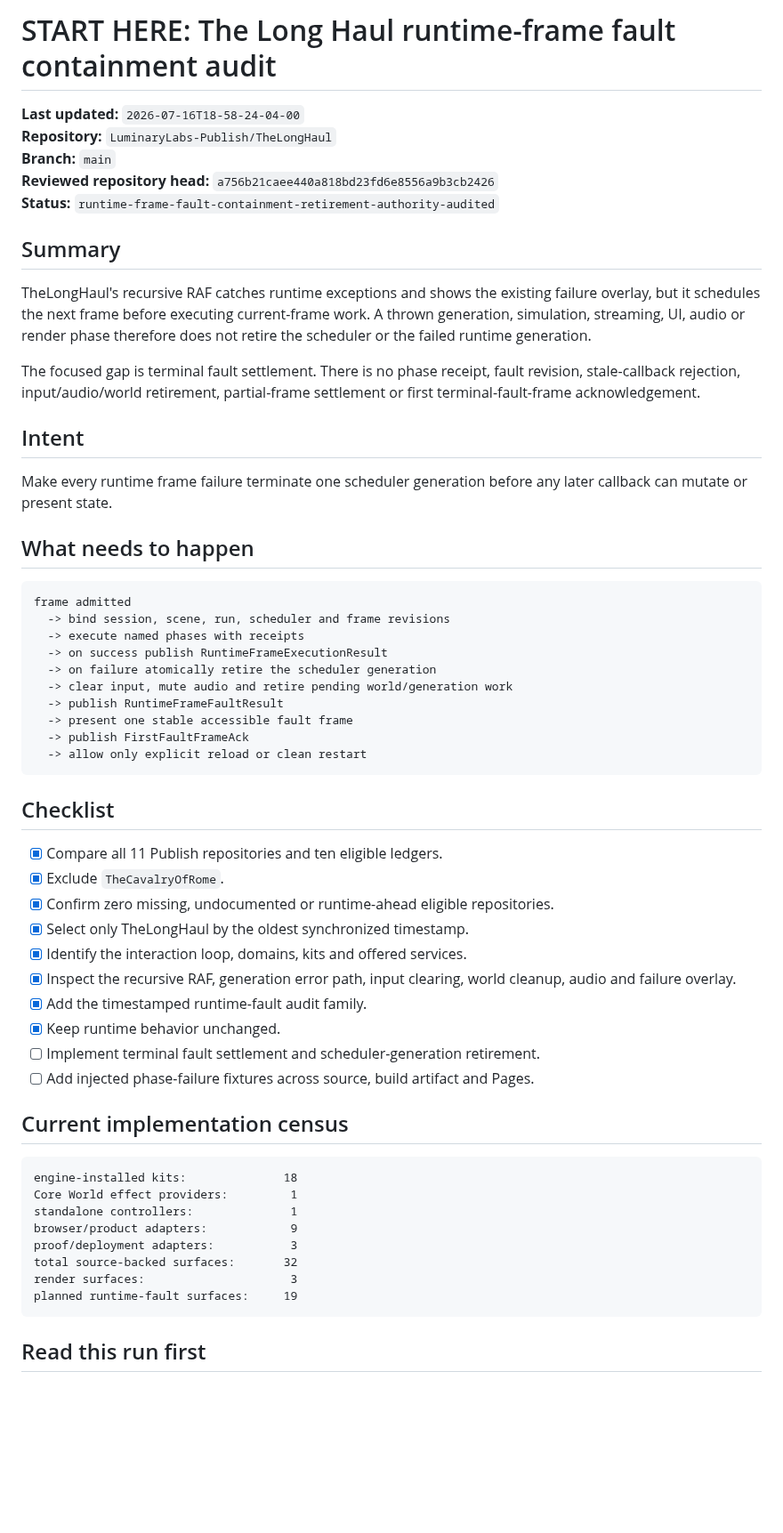
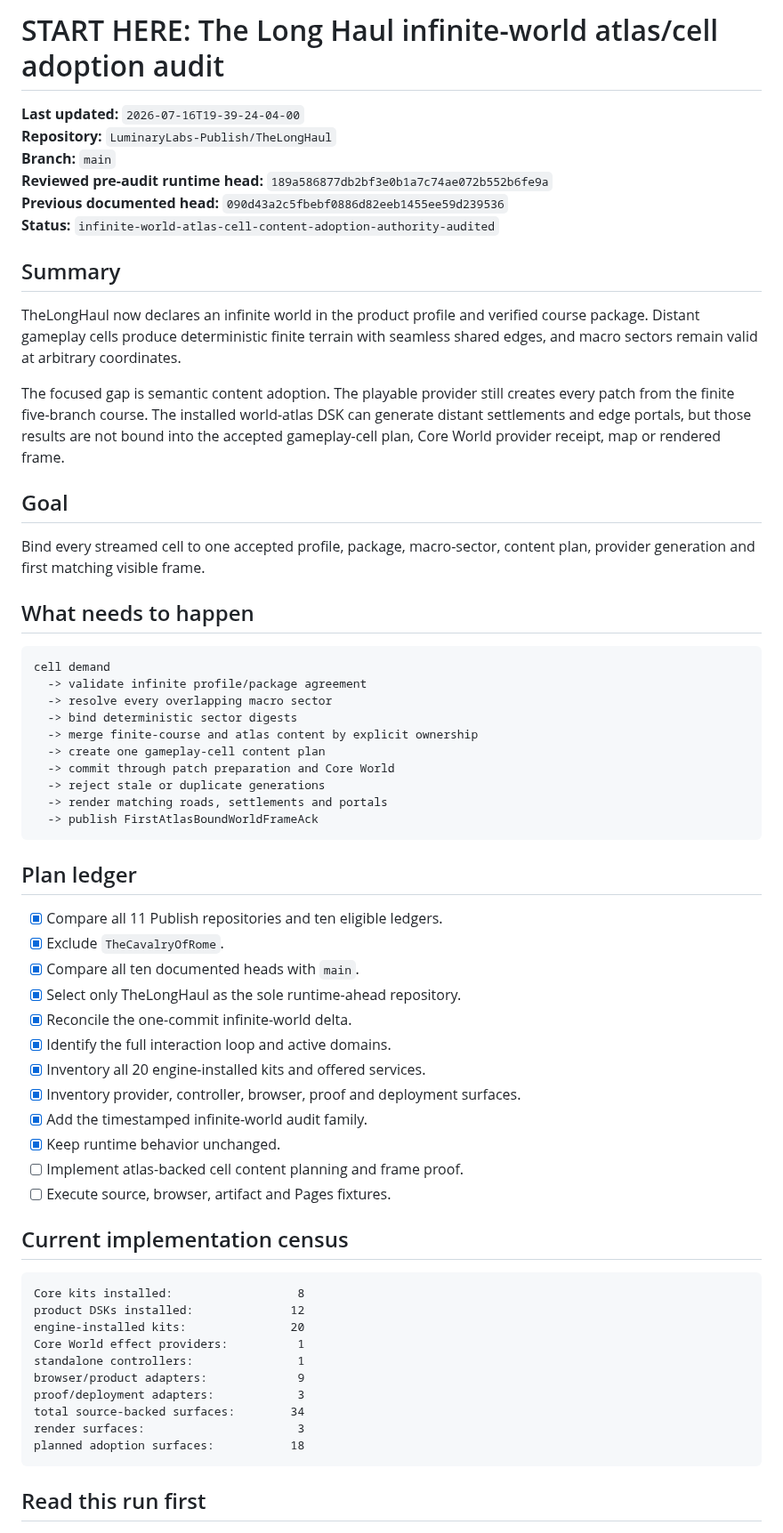
Before and after one commit to LuminaryLabs-Publish/TheLongHaul, a Markdown page: .agent/START_HERE.md, the part around one of its changes. Shown at 89% size. Drawn GitHub-style; blank space fills up the shorter version.

Commit message:
docs(agent): refresh infinite world audit index

````diff
--- a/.agent/START_HERE.md
+++ b/.agent/START_HERE.md
@@ -1,60 +1,65 @@
-# START HERE: The Long Haul runtime-frame fault containment audit
+# START HERE: The Long Haul infinite-world atlas/cell adoption audit
 
-**Last updated:** `2026-07-16T18-58-24-04-00`
+**Last updated:** `2026-07-16T19-39-24-04-00`
 **Repository:** `LuminaryLabs-Publish/TheLongHaul`
 **Branch:** `main`
-**Reviewed repository head:** `a756b21caee440a818bd23fd6e8556a9b3cb2426`
-**Status:** `runtime-frame-fault-containment-retirement-authority-audited`
+**Reviewed pre-audit runtime head:** `189a586877db2bf3e0b1a7c74ae072b552b6fe9a`
+**Previous documented head:** `090d43a2c5fbebf0886d82eeb1455ee59d239536`
+**Status:** `infinite-world-atlas-cell-content-adoption-authority-audited`
 
 ## Summary
 
-TheLongHaul's recursive RAF catches runtime exceptions and shows the existing failure overlay, but it schedules the next frame before executing current-frame work. A thrown generation, simulation, streaming, UI, audio or render phase therefore does not retire the scheduler or the failed runtime generation.
+TheLongHaul now declares an infinite world in the product profile and verified course package. Distant gameplay cells produce deterministic finite terrain with seamless shared edges, and macro sectors remain valid at arbitrary coordinates.
 
-The focused gap is terminal fault settlement. There is no phase receipt, fault revision, stale-callback rejection, input/audio/world retirement, partial-frame settlement or first terminal-fault-frame acknowledgement.
+The focused gap is semantic content adoption. The playable provider still creates every patch from the finite five-branch course. The installed world-atlas DSK can generate distant settlements and edge portals, but those results are not bound into the accepted gameplay-cell plan, Core World provider receipt, map or rendered frame.
 
-## Intent
+## Goal
 
-Make every runtime frame failure terminate one scheduler generation before any later callback can mutate or present state.
+Bind every streamed cell to one accepted profile, package, macro-sector, content plan, provider generation and first matching visible frame.
 
 ## What needs to happen
 
 ```txt
-frame admitted
-  -> bind session, scene, run, scheduler and frame revisions
-  -> execute named phases with receipts
-  -> on success publish RuntimeFrameExecutionResult
-  -> on failure atomically retire the scheduler generation
-  -> clear input, mute audio and retire pending world/generation work
-  -> publish RuntimeFrameFaultResult
-  -> present one stable accessible fault frame
-  -> publish FirstFaultFrameAck
-  -> allow only explicit reload or clean restart
+cell demand
+  -> validate infinite profile/package agreement
+  -> resolve every overlapping macro sector
+  -> bind deterministic sector digests
+  -> merge finite-course and atlas content by explicit ownership
+  -> create one gameplay-cell content plan
+  -> commit through patch preparation and Core World
+  -> reject stale or duplicate generations
+  -> render matching roads, settlements and portals
+  -> publish FirstAtlasBoundWorldFrameAck
 ```
 
-## Checklist
+## Plan ledger
 
 - [x] Compare all 11 Publish repositories and ten eligible ledgers.
 - [x] Exclude `TheCavalryOfRome`.
-- [x] Confirm zero missing, undocumented or runtime-ahead eligible repositories.
-- [x] Select only TheLongHaul by the oldest synchronized timestamp.
-- [x] Identify the interaction loop, domains, kits and offered services.
-- [x] Inspect the recursive RAF, generation error path, input clearing, world cleanup, audio and failure overlay.
-- [x] Add the timestamped runtime-fault audit family.
+- [x] Compare all ten documented heads with `main`.
+- [x] Select only TheLongHaul as the sole runtime-ahead repository.
+- [x] Reconcile the one-commit infinite-world delta.
+- [x] Identify the full interaction loop and active domains.
+- [x] Inventory all 20 engine-installed kits and offered services.
+- [x] Inventory provider, controller, browser, proof and deployment surfaces.
+- [x] Add the timestamped infinite-world audit family.
 - [x] Keep runtime behavior unchanged.
-- [ ] Implement terminal fault settlement and scheduler-generation retirement.
-- [ ] Add injected phase-failure fixtures across source, build artifact and Pages.
+- [ ] Implement atlas-backed cell content planning and frame proof.
+- [ ] Execute source, browser, artifact and Pages fixtures.
 
 ## Current implementation census
 
 ```txt
-engine-installed kits:              18
-Core World effect providers:         1
-standalone controllers:              1
-browser/product adapters:            9
-proof/deployment adapters:           3
-total source-backed surfaces:       32
-render surfaces:                     3
-planned runtime-fault surfaces:     19
+Core kits installed:                  8
+product DSKs installed:              12
+engine-installed kits:               20
+Core World effect providers:          1
+standalone controllers:               1
+browser/product adapters:             9
+proof/deployment adapters:            3
+total source-backed surfaces:        34
+render surfaces:                      3
+planned adoption surfaces:           18
 ```
 
 ## Read this run first
````
Also changed, not shown: other parts of .agent/START_HERE.md (+11 -11 lines).
